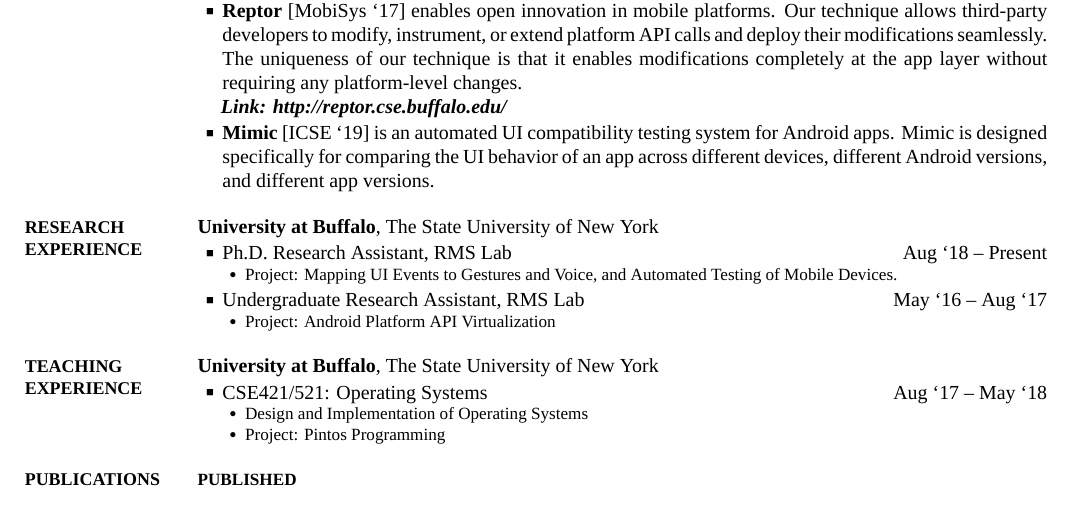
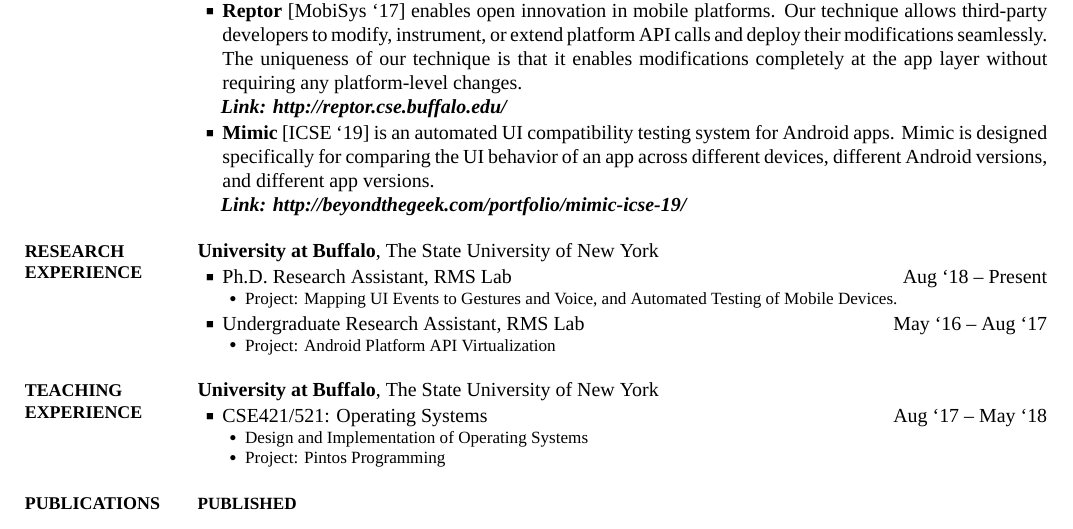
Before and after one commit to ChangMinPark/cv, a LaTeX CV (CV.tex): part of page 1 of 2, cut so that both start at the same text. The pictures show the PDF file CV.pdf that the author committed with the source.

Commit message:
add a link for Mimic project

```diff
--- a/CV.tex
+++ b/CV.tex
@@ -212,6 +212,9 @@
 \textbf{Mimic} [ICSE `19] is an automated UI compatibility testing system for Android apps.
 Mimic is designed specifically for comparing the UI behavior of an app across different
 devices, different Android versions, and different app versions.
+
+\hspace{2ex}
+\textbf{\textit{Link: \href{http://beyondthegeek.com/portfolio/mimic-icse-19/}{http://beyondthegeek.com/portfolio/mimic-icse-19/}}}
 \hfill
 
 
```
Also changed, not shown: CV.pdf.
